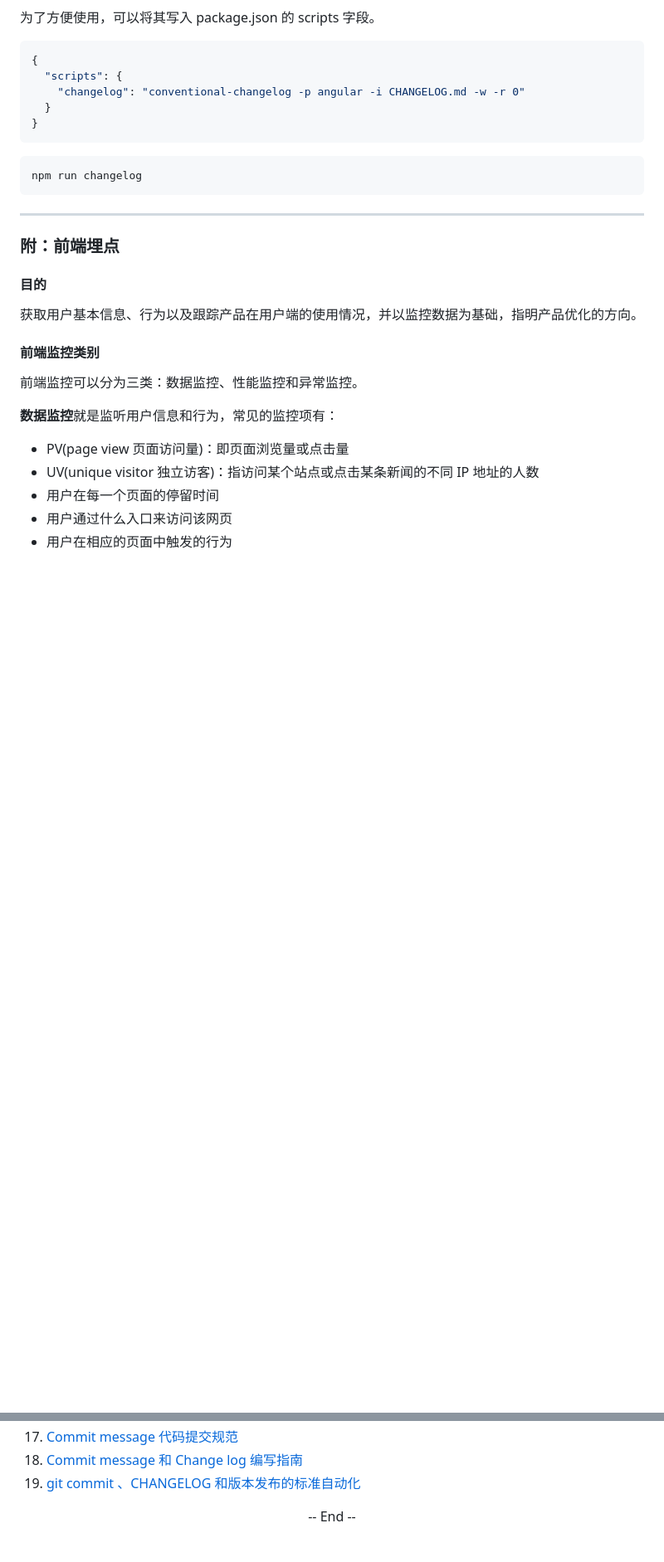
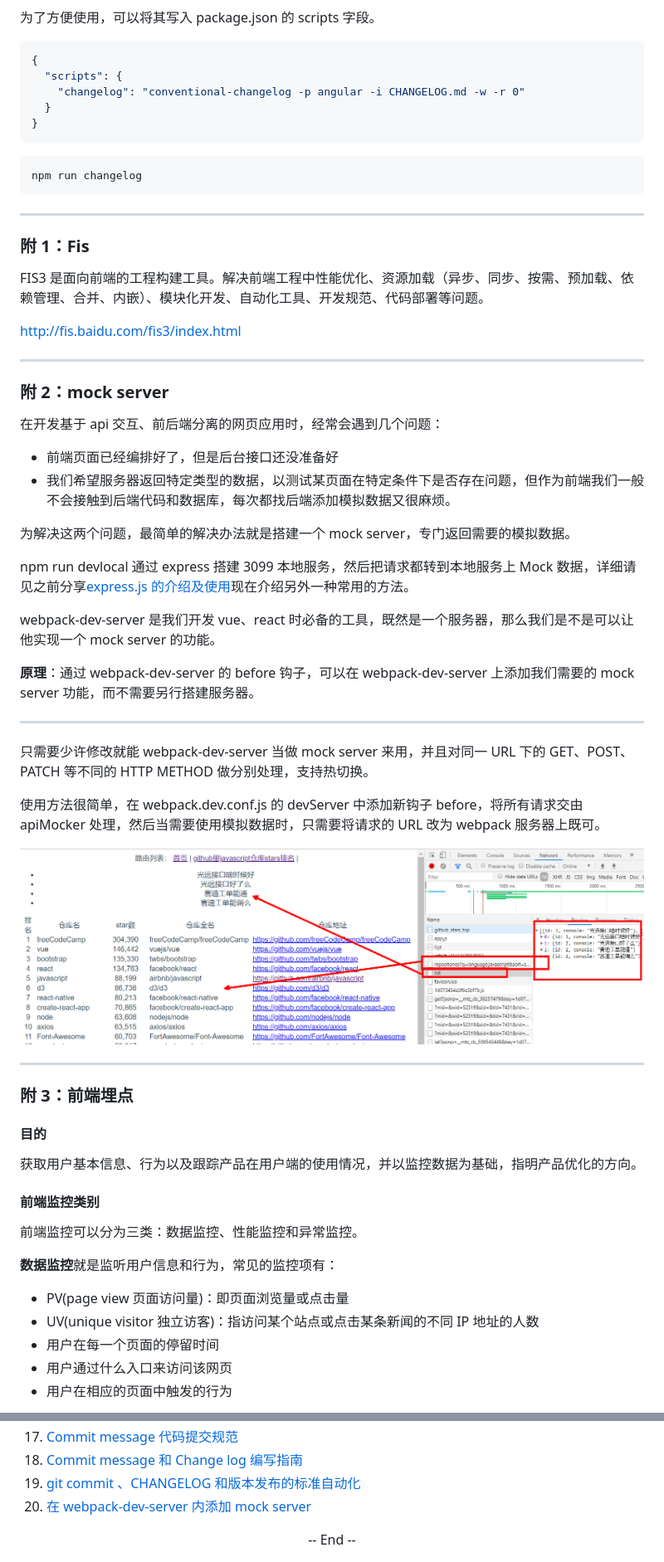
Before and after one commit to yuanyuanshen/FrontendEngineering, a Markdown page: index.md, 2 parts joined by grey strips. Shown: that part at 83% size. Drawn GitHub-style; pictures changed too: imgs/example.png (added); blank space fills up the shorter version.

Commit message:
添加mock server

```diff
--- a/index.md
+++ b/index.md
@@ -592,7 +592,42 @@ npm run changelog
 
 ---
 
-### 附：前端埋点
+### 附 1：Fis
+
+FIS3 是面向前端的工程构建工具。解决前端工程中性能优化、资源加载（异步、同步、按需、预加载、依赖管理、合并、内嵌）、模块化开发、自动化工具、开发规范、代码部署等问题。
+
+http://fis.baidu.com/fis3/index.html
+
+---
+
+### 附 2：mock server
+
+在开发基于 api 交互、前后端分离的网页应用时，经常会遇到几个问题：
+
+- 前端页面已经编排好了，但是后台接口还没准备好
+- 我们希望服务器返回特定类型的数据，以测试某页面在特定条件下是否存在问题，但作为前端我们一般不会接触到后端代码和数据库，每次都找后端添加模拟数据又很麻烦。
+
+为解决这两个问题，最简单的解决办法就是搭建一个 mock server，专门返回需要的模拟数据。
+
+npm run devlocal 通过 express 搭建 3099 本地服务，然后把请求都转到本地服务上 Mock 数据，详细请见之前分享[express.js 的介绍及使用](https://segmentfault.com/a/1190000017561557)现在介绍另外一种常用的方法。
+
+webpack-dev-server 是我们开发 vue、react 时必备的工具，既然是一个服务器，那么我们是不是可以让他实现一个 mock server 的功能。
+
+**原理**：通过 webpack-dev-server 的 before 钩子，可以在 webpack-dev-server 上添加我们需要的 mock server 功能，而不需要另行搭建服务器。
+
+---
+
+只需要少许修改就能 webpack-dev-server 当做 mock server 来用，并且对同一 URL 下的 GET、POST、PATCH 等不同的 HTTP METHOD 做分别处理，支持热切换。
+
+使用方法很简单，在 webpack.dev.conf.js 的 devServer 中添加新钩子 before，将所有请求交由 apiMocker 处理，然后当需要使用模拟数据时，只需要将请求的 URL 改为 webpack 服务器上既可。
+
+<center>
+<img src="./imgs/example.png" height="360"/>
+</center>
+
+---
+
+### 附 3：前端埋点
 
 #### 目的
 
@@ -746,5 +781,6 @@ css 埋点：
 17. [Commit message 代码提交规范](https://segmentfault.com/a/1190000019579621)
 18. [Commit message 和 Change log 编写指南](http://www.ruanyifeng.com/blog/2016/01/commit_message_change_log.html)
 19. [git commit 、CHANGELOG 和版本发布的标准自动化](https://www.cnblogs.com/zivxiaowei/p/10089201.html)
+20. [在 webpack-dev-server 内添加 mock server](https://juejin.im/post/5afba2746fb9a07aaf356327)
 
 <center>-- End --</center>
```
Also changed, not shown: 1 other file.
